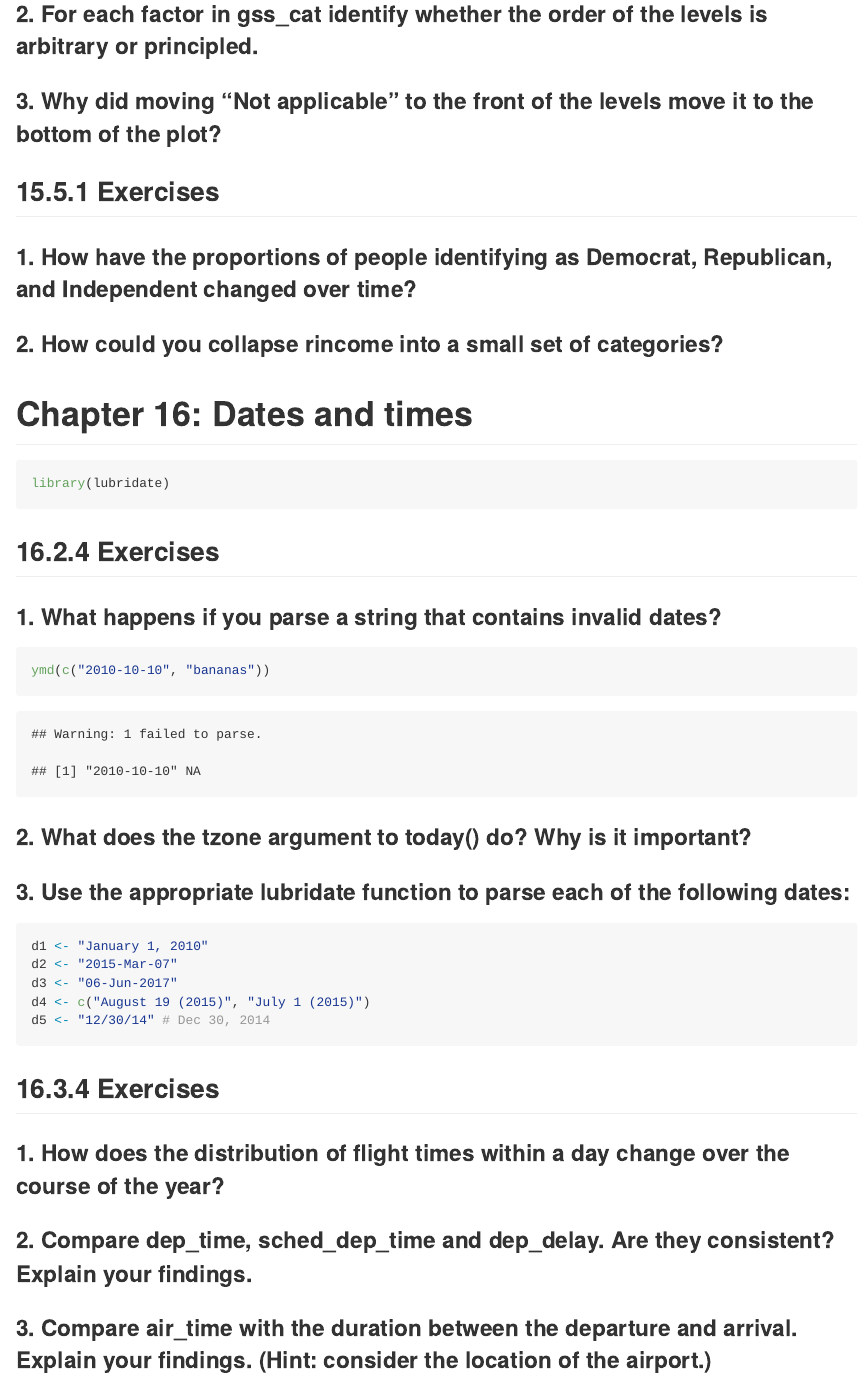
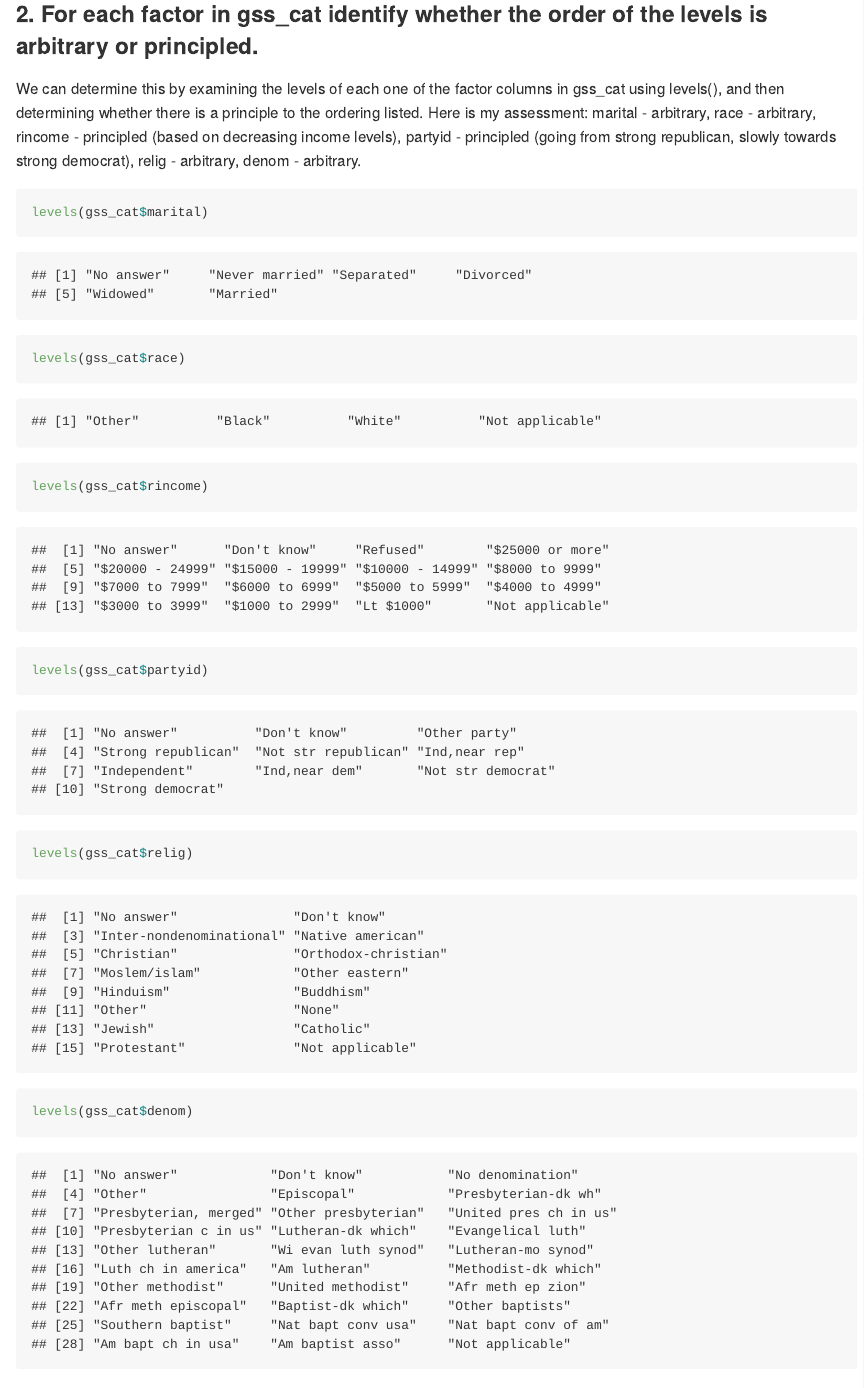
Before and after one commit to erilu/R-for-data-science-walkthrough, an R Markdown document (r4ds_p5_chapters14-16_walkthrough.Rmd): the page in a window 1100 px wide, from 370 px down. Rendered offline with R 4.5, knitr and Pandoc, with nearby package versions; code that draws random numbers runs with fixed seeds of ours; long lines of code are wrapped.

Commit message:
180711 15.4.1 exercise 2

````diff
--- a/r4ds_p5_chapters14-16_walkthrough.Rmd
+++ b/r4ds_p5_chapters14-16_walkthrough.Rmd
@@ -809,6 +809,18 @@ ggplot(gss_cat, aes (tvhours)) +
 
 ### 2. For each factor in gss_cat identify whether the order of the levels is arbitrary or principled.
 
+We can determine this by examining the levels of each one of the factor columns in gss_cat using levels(), and then determining whether there is a principle to the ordering listed. Here is my assessment: marital - arbitrary, race - arbitrary, rincome - principled (based on decreasing income levels), partyid - principled (going from strong republican, slowly towards strong democrat), relig - arbitrary, denom - arbitrary.
+
+```{r}
+levels(gss_cat$marital)
+levels(gss_cat$race)
+levels(gss_cat$rincome)
+levels(gss_cat$partyid)
+levels(gss_cat$relig)
+levels(gss_cat$denom)
+```
+
+
 ### 3. Why did moving “Not applicable” to the front of the levels move it to the bottom of the plot?
 
 
````
